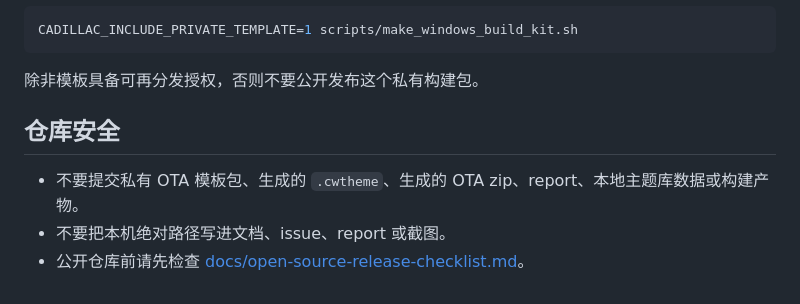
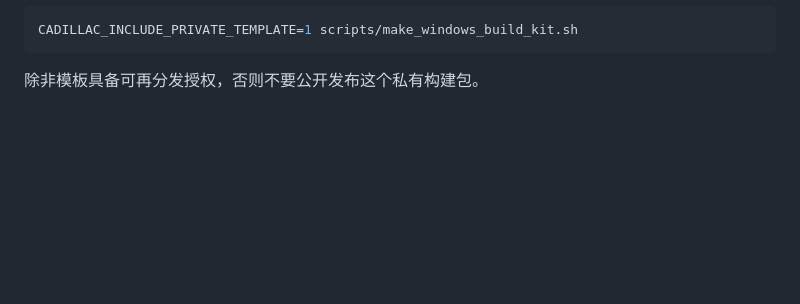
Before and after one commit to Agx58694/cadillac-wallpaper-desktop, a Markdown page: README.zh-CN.md, the part around the change. GitHub-like rendering; blank space fills up the shorter version.

````diff
--- a/README.zh-CN.md
+++ b/README.zh-CN.md
@@ -142,9 +142,3 @@ CADILLAC_INCLUDE_PRIVATE_TEMPLATE=1 scripts/make_windows_build_kit.sh
 ```
 
 除非模板具备可再分发授权，否则不要公开发布这个私有构建包。
-
-## 仓库安全
-
-- 不要提交私有 OTA 模板包、生成的 `.cwtheme`、生成的 OTA zip、report、本地主题库数据或构建产物。
-- 不要把本机绝对路径写进文档、issue、report 或截图。
-- 公开仓库前请先检查 [docs/open-source-release-checklist.md](docs/open-source-release-checklist.md)。
````
Also changed, not shown: README.md (+0 -6 lines).
